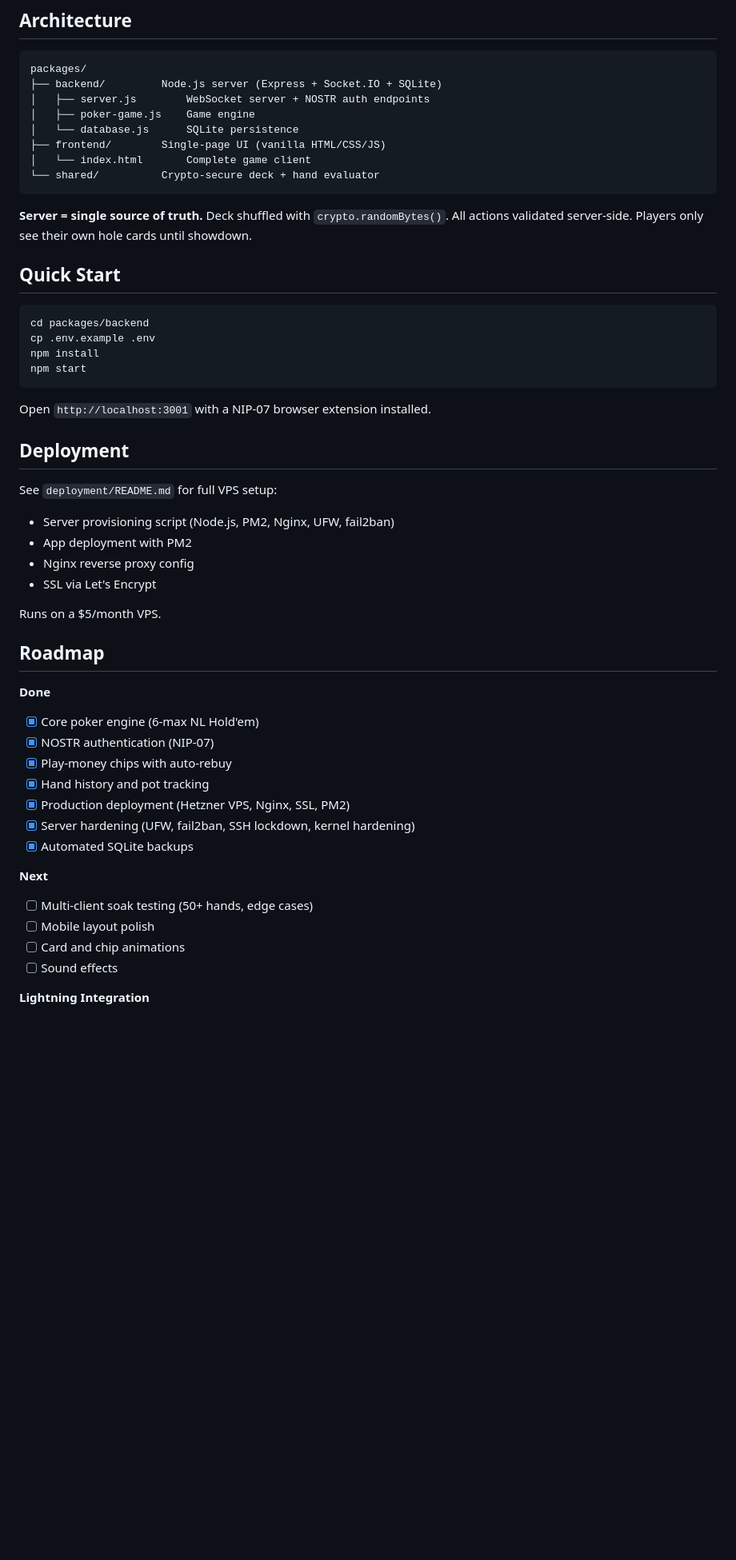
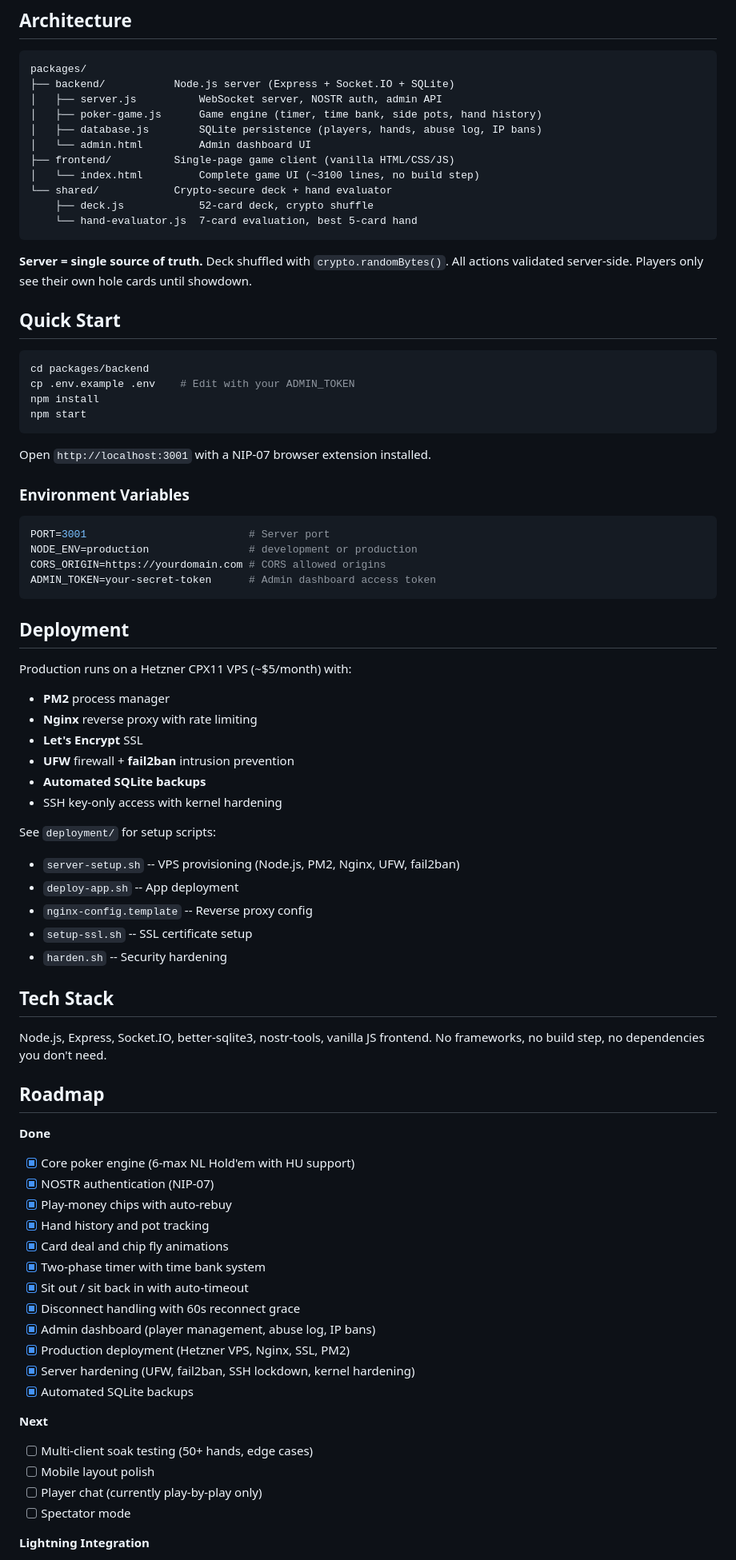
Before and after one commit to evenkeel/SatoshiStacks, a Markdown page: README.md, the part around one of its changes. Shown at 80% size. Drawn GitHub-style; blank space fills up the shorter version.

````diff
--- a/README.md
+++ b/README.md
@@ -29,13 +61,16 @@ The goal is the simplest possible path from "I want to play poker" to cards in t
 
 ```
 packages/
-├── backend/         Node.js server (Express + Socket.IO + SQLite)
-│   ├── server.js        WebSocket server + NOSTR auth endpoints
-│   ├── poker-game.js    Game engine
-│   └── database.js      SQLite persistence
-├── frontend/        Single-page UI (vanilla HTML/CSS/JS)
-│   └── index.html       Complete game client
-└── shared/          Crypto-secure deck + hand evaluator
+├── backend/           Node.js server (Express + Socket.IO + SQLite)
+│   ├── server.js          WebSocket server, NOSTR auth, admin API
+│   ├── poker-game.js      Game engine (timer, time bank, side pots, hand history)
+│   ├── database.js        SQLite persistence (players, hands, abuse log, IP bans)
+│   └── admin.html         Admin dashboard UI
+├── frontend/          Single-page game client (vanilla HTML/CSS/JS)
+│   └── index.html         Complete game UI (~3100 lines, no build step)
+└── shared/            Crypto-secure deck + hand evaluator
+    ├── deck.js            52-card deck, crypto shuffle
+    └── hand-evaluator.js  7-card evaluation, best 5-card hand
 ```
 
 **Server = single source of truth.** Deck shuffled with `crypto.randomBytes()`. All actions validated server-side. Players only see their own hole cards until showdown.
@@ -44,30 +79,55 @@ packages/
 
 ```bash
 cd packages/backend
-cp .env.example .env
+cp .env.example .env    # Edit with your ADMIN_TOKEN
 npm install
 npm start
 ```
 
 Open `http://localhost:3001` with a NIP-07 browser extension installed.
 
+### Environment Variables
+
+```bash
+PORT=3001                          # Server port
+NODE_ENV=production                # development or production
+CORS_ORIGIN=https://yourdomain.com # CORS allowed origins
+ADMIN_TOKEN=your-secret-token      # Admin dashboard access token
+```
+
 ## Deployment
 
-See `deployment/README.md` for full VPS setup:
-- Server provisioning script (Node.js, PM2, Nginx, UFW, fail2ban)
-- App deployment with PM2
-- Nginx reverse proxy config
-- SSL via Let's Encrypt
+Production runs on a Hetzner CPX11 VPS (~$5/month) with:
+- **PM2** process manager
+- **Nginx** reverse proxy with rate limiting
+- **Let's Encrypt** SSL
+- **UFW** firewall + **fail2ban** intrusion prevention
+- **Automated SQLite backups**
+- SSH key-only access with kernel hardening
 
-Runs on a $5/month VPS.
+See `deployment/` for setup scripts:
+- `server-setup.sh` -- VPS provisioning (Node.js, PM2, Nginx, UFW, fail2ban)
+- `deploy-app.sh` -- App deployment
+- `nginx-config.template` -- Reverse proxy config
+- `setup-ssl.sh` -- SSL certificate setup
+- `harden.sh` -- Security hardening
+
+## Tech Stack
+
+Node.js, Express, Socket.IO, better-sqlite3, nostr-tools, vanilla JS frontend. No frameworks, no build step, no dependencies you don't need.
 
 ## Roadmap
 
 **Done**
-- [x] Core poker engine (6-max NL Hold'em)
+- [x] Core poker engine (6-max NL Hold'em with HU support)
 - [x] NOSTR authentication (NIP-07)
 - [x] Play-money chips with auto-rebuy
 - [x] Hand history and pot tracking
+- [x] Card deal and chip fly animations
+- [x] Two-phase timer with time bank system
+- [x] Sit out / sit back in with auto-timeout
+- [x] Disconnect handling with 60s reconnect grace
+- [x] Admin dashboard (player management, abuse log, IP bans)
 - [x] Production deployment (Hetzner VPS, Nginx, SSL, PM2)
 - [x] Server hardening (UFW, fail2ban, SSH lockdown, kernel hardening)
 - [x] Automated SQLite backups
@@ -75,7 +135,7 @@ Runs on a $5/month VPS.
 **Next**
 - [ ] Multi-client soak testing (50+ hands, edge cases)
 - [ ] Mobile layout polish
-- [ ] Card and chip animations
-- [ ] Sound effects
+- [ ] Player chat (currently play-by-play only)
+- [ ] Spectator mode
 
 **Lightning Integration**
````
Also changed, not shown: other parts of README.md (+48 -21 lines).
